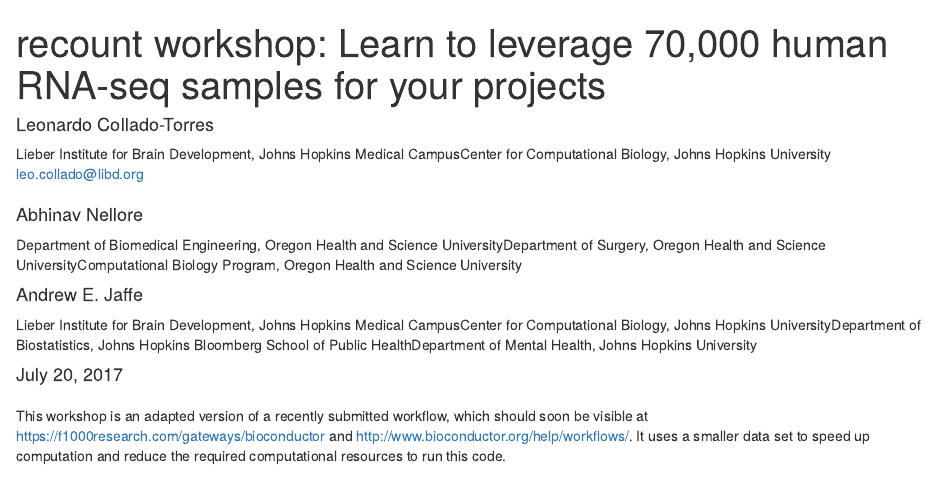
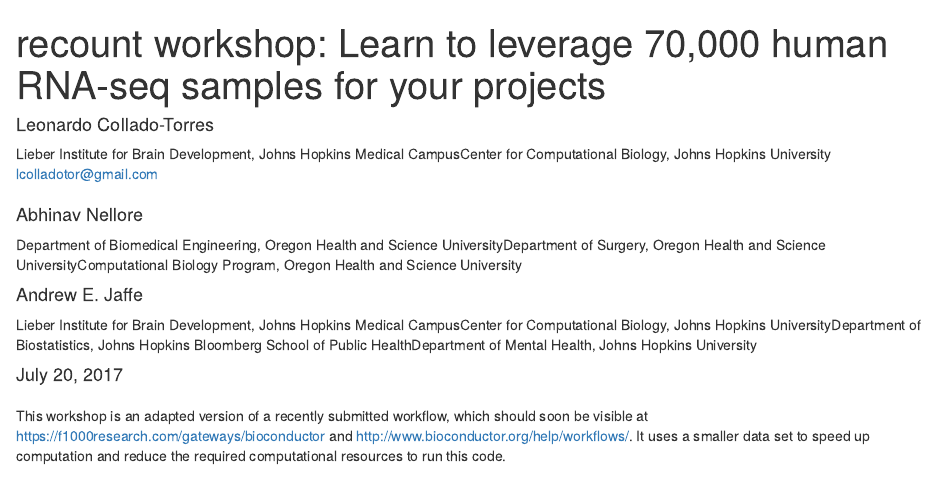
Before and after one commit to LieberInstitute/recountWorkshop, an R Markdown document (compiled_vignette/recount-workshop.Rmd): the page in a window 1100 px wide, from its top. Rendered offline with R 4.5, knitr and Pandoc, with nearby package versions; drawn as R Markdown's standard HTML page in place of the format the file asks for; some code elsewhere in the file could not run offline; a font, style sheet, LaTeX package, included part or bibliography that could not be used is replaced or left out.

Commit message:
change email

```diff
--- a/compiled_vignette/recount-workshop.Rmd
+++ b/compiled_vignette/recount-workshop.Rmd
@@ -5,7 +5,7 @@ author:
     affiliation:
     - &libd Lieber Institute for Brain Development, Johns Hopkins Medical Campus
     - &ccb Center for Computational Biology, Johns Hopkins University
-    email: leo.collado@libd.org
+    email: lcolladotor@gmail.com
   - name: Abhinav Nellore
     affiliation:
     - Department of Biomedical Engineering, Oregon Health and Science University
```
Also changed, not shown: vignettes/recount-workshop.Rmd (+1 -1 lines), 1 other file.
